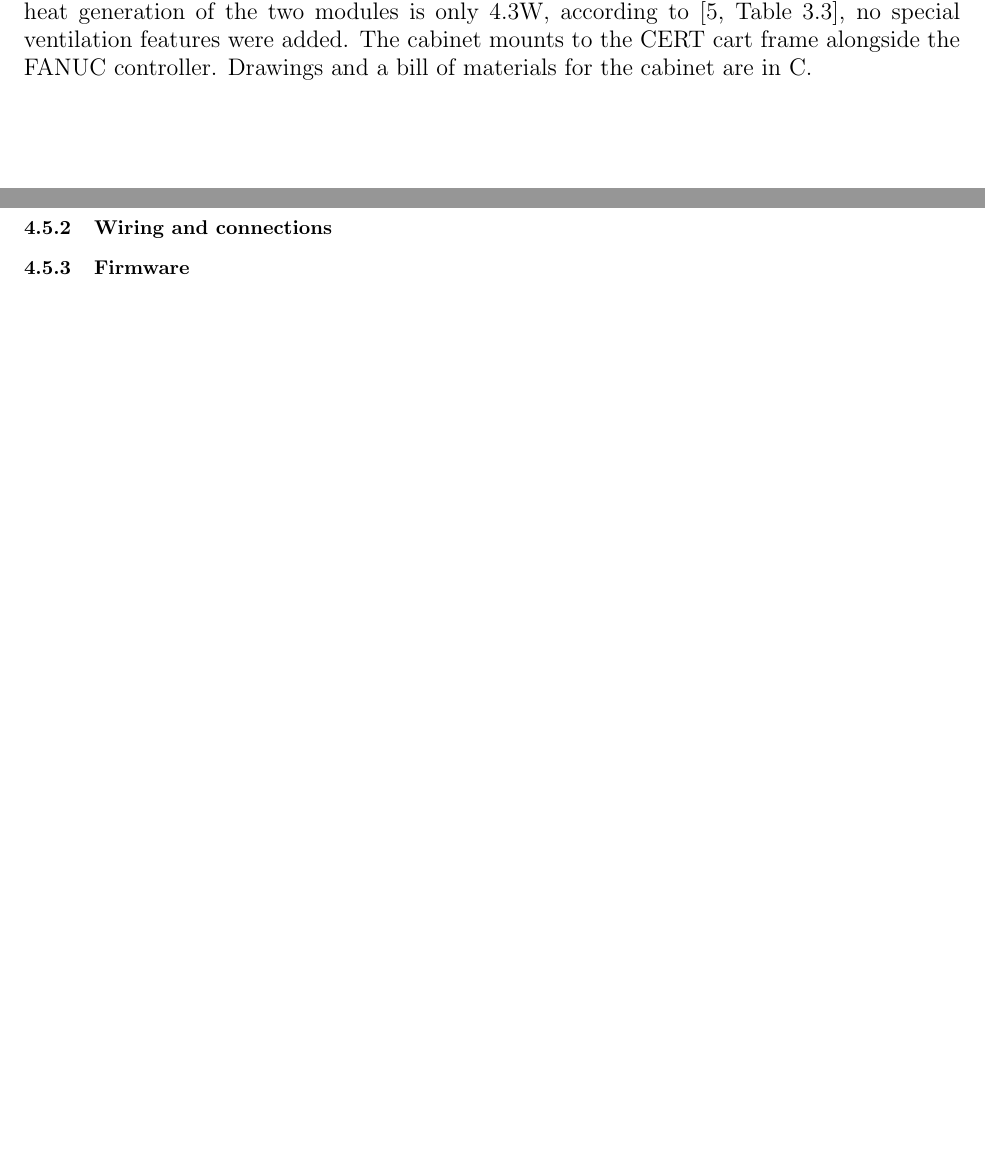
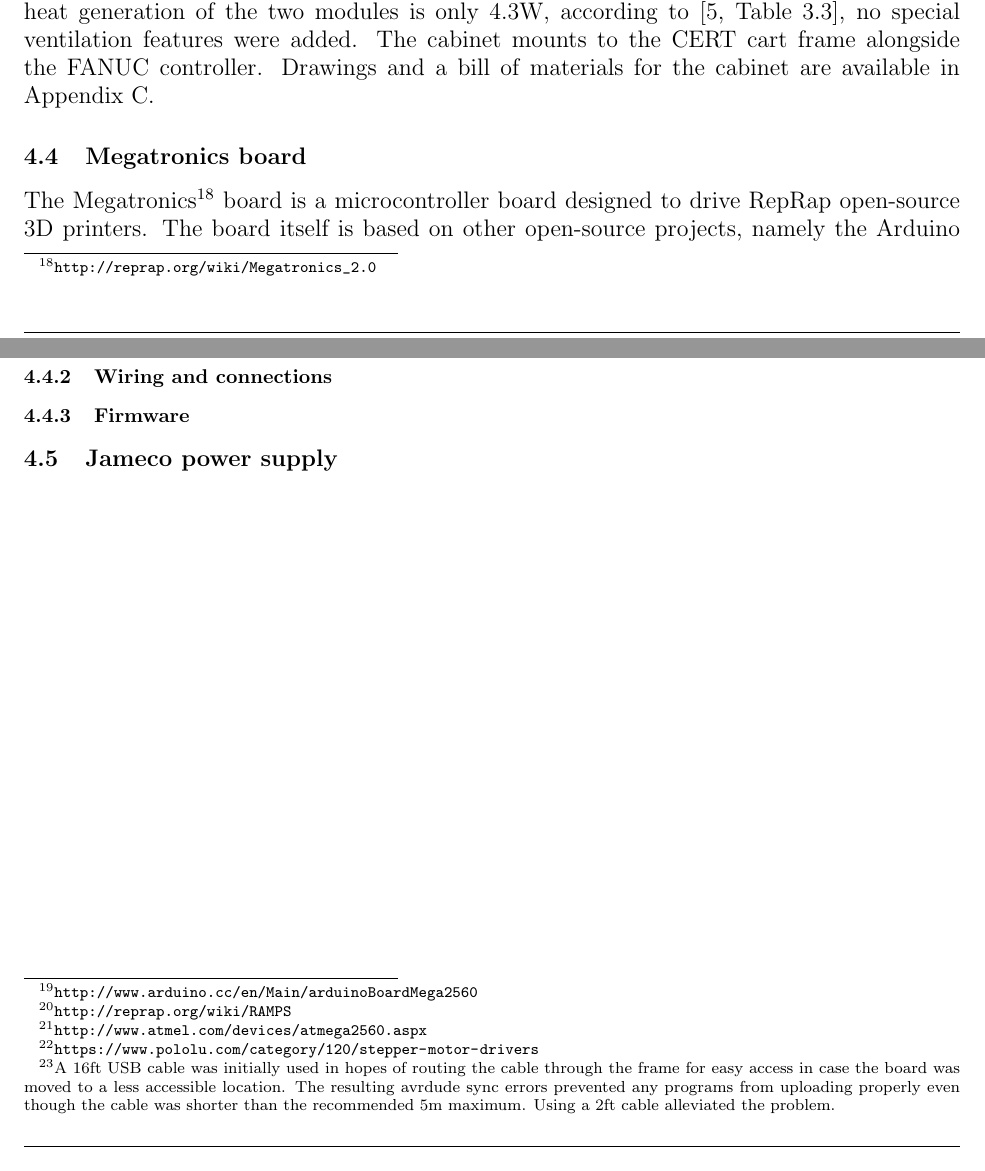
Before and after one commit to songjx/carbon-fiber, a LaTeX paper (papers/semester2-final-report/pj-senior-project-semester2-report.tex, which reads papers/semester2-final-report/print-controls.tex): two parts of pages 35 and 37 of 103 before the commit and two parts of pages 35 and 37 of 104 after it, joined at a grey line, cut so that both start at the same text. Compiled offline with pdfLaTeX.

Commit message:
more print controls

```diff
--- a/papers/semester2-final-report/print-controls.tex
+++ b/papers/semester2-final-report/print-controls.tex
@@ -53,7 +53,7 @@ The analog output module offers two channels, each with a voltage output and a c
 \end{figure}
 
 \subsubsection{Housing design}
-A housing cabinet was designed and built to protect the I/O modules and allow access for maintenance and further expansion. The installed cabinet is shown in Figures~\ref{fig:cabinet1} and ~\ref{fig:cabinet2}. The cabinet was designed with inside dimensions according to \cite[sec~3.2]{io-unit}. Because the total heat generation of the two modules is only 4.3W, according to \cite[Table~3.3]{io-unit}, no special ventilation features were added. The cabinet mounts to the CERT cart frame alongside the FANUC controller. Drawings and a bill of materials for the cabinet are in \ref{sec:cabinet-drawings}.
+A housing cabinet was designed and built to protect the I/O modules and allow access for maintenance and further expansion. The installed cabinet is shown in Figures~\ref{fig:cabinet1} and ~\ref{fig:cabinet2}. The cabinet was designed with inside dimensions according to \cite[sec~3.2]{io-unit}. Because the total heat generation of the two modules is only 4.3W, according to \cite[Table~3.3]{io-unit}, no special ventilation features were added. The cabinet mounts to the CERT cart frame alongside the FANUC controller. Drawings and a bill of materials for the cabinet are available in Appendix~\ref{sec:cabinet-drawings}.
 
 \begin{figure}
     \centering
@@ -73,2 +72,5 @@ A housing cabinet was designed and built to protect the I/O modules and allow ac
 \subsection{Megatronics board}
+The Megatronics\footnote{\url{http://reprap.org/wiki/Megatronics_2.0}} board is a microcontroller board designed to drive RepRap open-source 3D printers. The board itself is based on other open-source projects, namely the Arduino Mega 2560\footnote{\url{http://www.arduino.cc/en/Main/arduinoBoardMega2560}} and the RAMPS\footnote{\url{http://reprap.org/wiki/RAMPS}} electronics design. The core features of the board are the ATmega 2560\footnote{\url{http://www.atmel.com/devices/atmega2560.aspx}} microcontroller, the Pololu stepper driver\footnote{\url{https://www.pololu.com/category/120/stepper-motor-drivers}} slots, and the extruder signal pins. The board is also set up for optional dual extruders, a heated bed, and an LCD display among other additional features. The Megatronics board was chosen for this project mostly out of convenience: although few of the board's features are used here, its compatibility with exsisting firmwares and control modules made the setup relatively easy compared to making a custom pared-down controller board. A datasheet for the board is available in Appendix~\ref{sec:mega-datasheet}.
+
 \subsubsection{Mounting}
+The Megatronics board is mounted to the frame of the CERT robot cart such that the board is accessible for modifications and the wires reach the extruder readily. The mount location also facilitates USB connection to a laptop for uploading new firmware\footnote{A 16ft USB cable was initially used in hopes of routing the cable through the frame for easy access in case the board was moved to a less accessible location. The resulting avrdude sync errors prevented any programs from uploading properly even though the cable was shorter than the recommended 5m maximum. Using a 2ft cable alleviated the problem.}. The mounted board is shown in Figure~\ref{fig:mounted-mega}. Drawings and a bill of materials for the mount are available in Appendix~\ref{sec:mega-drawings}.
@@ -75,2 +82,7 @@ A housing cabinet was designed and built to protect the I/O modules and allow ac
+    \label{fig:mounted-mega}
+\end{figure}
+
 \subsubsection{Wiring and connections}
 \subsubsection{Firmware}
+
+\subsection{Jameco power supply}
```
Also changed, not shown: papers/semester2-final-report/datasheets.tex (+1 -1 lines), papers/semester2-final-report/mega-drawings.tex (added, +2 -0 lines), papers/semester2-final-report/pj-senior-project-semester2-report.tex (+4 -0 lines), papers/semester2-final-report/print-controls.tex (6 more changed lines), 1 other file.
